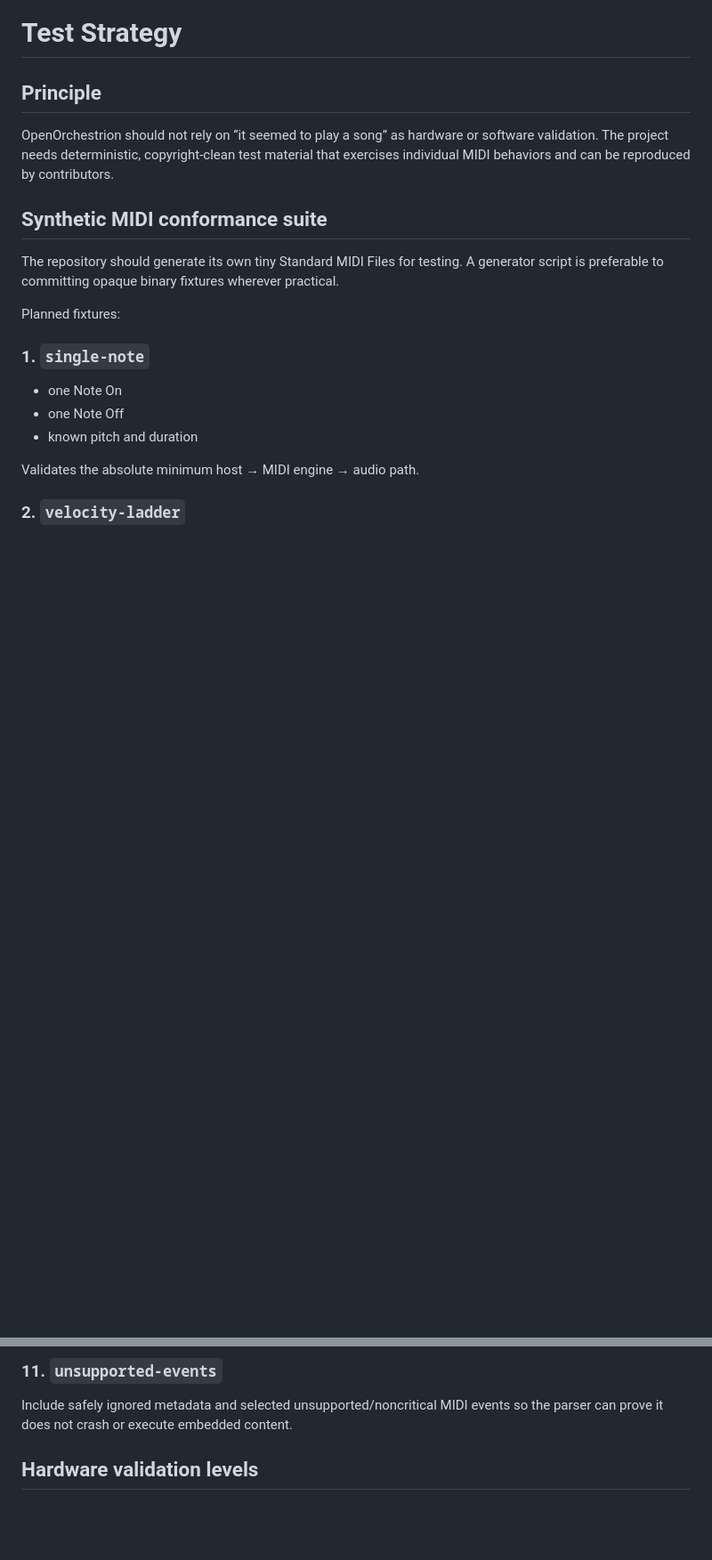
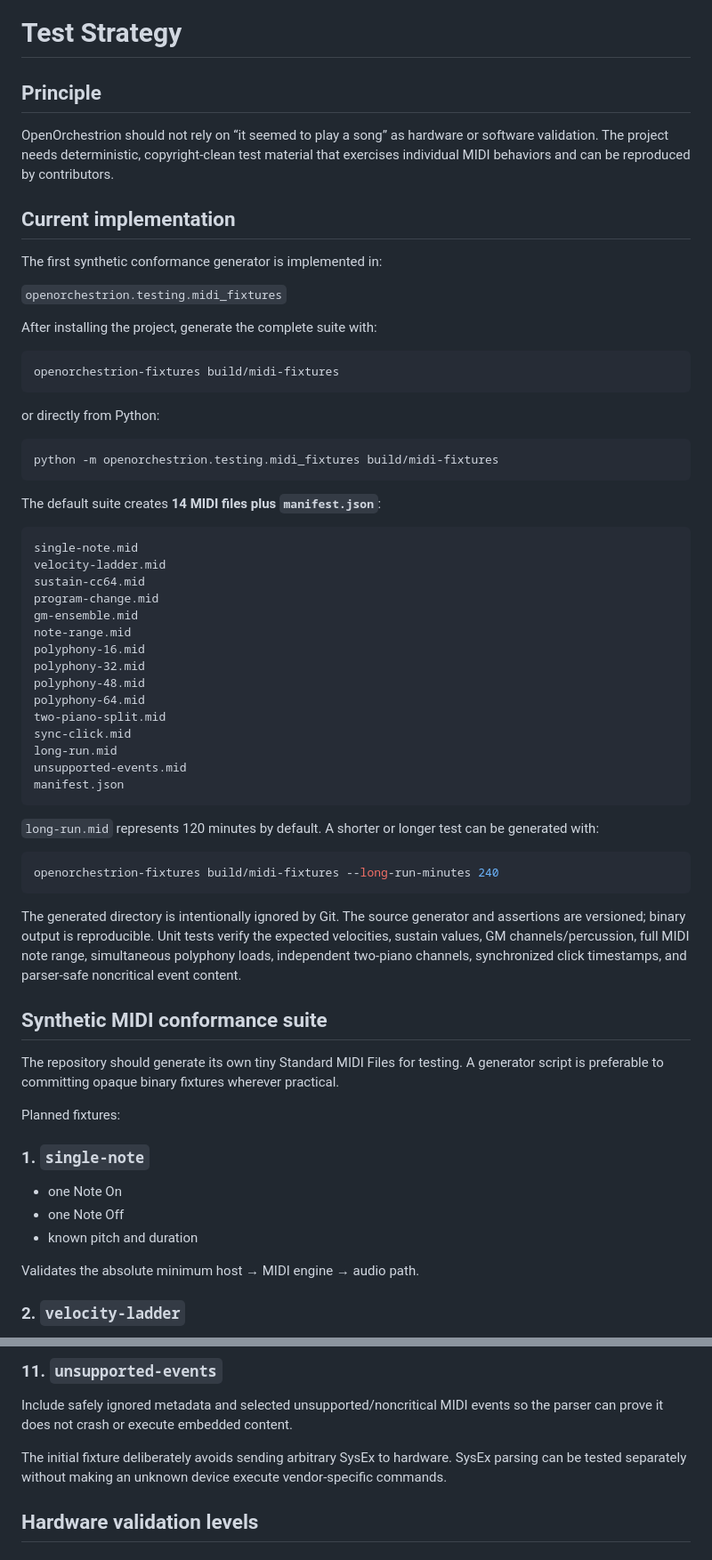
Before and after one commit to kurthamm/openorchestrion, a Markdown page: docs/test-strategy.md, 2 parts joined by grey strips. Shown at 89% size. GitHub-like rendering; blank space fills up the shorter version.

Commit message:
Document implemented MIDI conformance generator

````diff
--- a/docs/test-strategy.md
+++ b/docs/test-strategy.md
@@ -3,6 +3,52 @@
 ## Principle
 
 OpenOrchestrion should not rely on “it seemed to play a song” as hardware or software validation. The project needs deterministic, copyright-clean test material that exercises individual MIDI behaviors and can be reproduced by contributors.
+
+## Current implementation
+
+The first synthetic conformance generator is implemented in:
+
+`openorchestrion.testing.midi_fixtures`
+
+After installing the project, generate the complete suite with:
+
+```bash
+openorchestrion-fixtures build/midi-fixtures
+```
+
+or directly from Python:
+
+```bash
+python -m openorchestrion.testing.midi_fixtures build/midi-fixtures
+```
+
+The default suite creates **14 MIDI files plus `manifest.json`**:
+
+```text
+single-note.mid
+velocity-ladder.mid
+sustain-cc64.mid
+program-change.mid
+gm-ensemble.mid
+note-range.mid
+polyphony-16.mid
+polyphony-32.mid
+polyphony-48.mid
+polyphony-64.mid
+two-piano-split.mid
+sync-click.mid
+long-run.mid
+unsupported-events.mid
+manifest.json
+```
+
+`long-run.mid` represents 120 minutes by default. A shorter or longer test can be generated with:
+
+```bash
+openorchestrion-fixtures build/midi-fixtures --long-run-minutes 240
+```
+
+The generated directory is intentionally ignored by Git. The source generator and assertions are versioned; binary output is reproducible. Unit tests verify the expected velocities, sustain values, GM channels/percussion, full MIDI note range, simultaneous polyphony loads, independent two-piano channels, synchronized click timestamps, and parser-safe noncritical event content.
 
 ## Synthetic MIDI conformance suite
 
@@ -80,6 +126,8 @@ Validates resource stability, queue progression, reconnect handling, and absence
 ### 11. `unsupported-events`
 
 Include safely ignored metadata and selected unsupported/noncritical MIDI events so the parser can prove it does not crash or execute embedded content.
+
+The initial fixture deliberately avoids sending arbitrary SysEx to hardware. SysEx parsing can be tested separately without making an unknown device execute vendor-specific commands.
 
 ## Hardware validation levels
 
````
